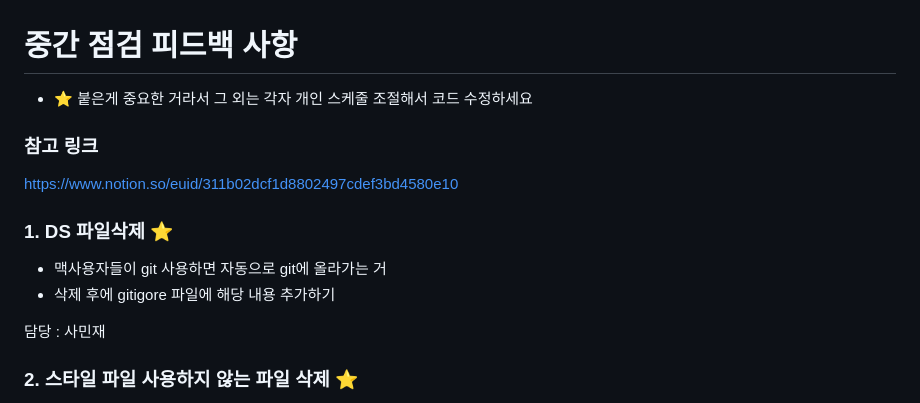
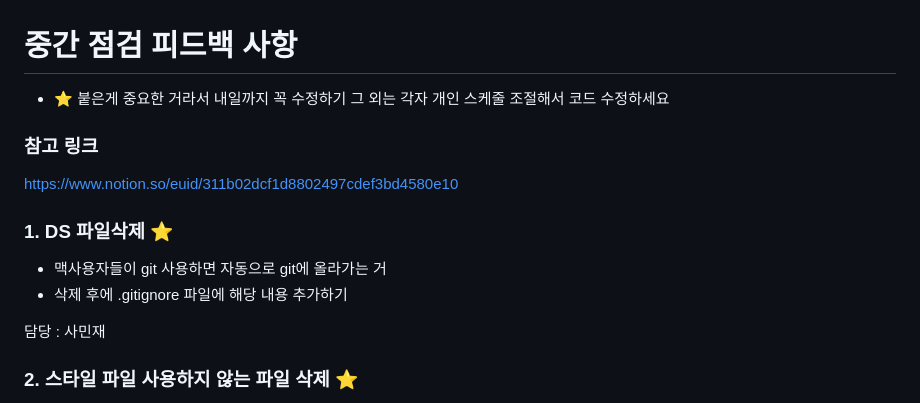
Before and after one commit to FRONTENDBOOTCAMP-16th/vanilla-project-team2, a Markdown page: test.md, the part around one of its changes. Rendered like a GitHub page.

Commit message:
note : 수정사항 요청

```diff
--- a/test.md
+++ b/test.md
@@ -1,6 +1,7 @@
 # 중간 점검 피드백 사항
 
-- ⭐ 붙은게 중요한 거라서 그 외는 각자 개인 스케줄 조절해서 코드 수정하세요
+- ⭐ 붙은게 중요한 거라서 내일까지 꼭 수정하기
+  그 외는 각자 개인 스케줄 조절해서 코드 수정하세요
 
 ### 참고 링크
 
@@ -9,7 +10,7 @@ https://www.notion.so/euid/311b02dcf1d8802497cdef3bd4580e10
 ### 1. DS 파일삭제 ⭐
 
 - 맥사용자들이 git 사용하면 자동으로 git에 올라가는 거
-- 삭제 후에 gitigore 파일에 해당 내용 추가하기
+- 삭제 후에 .gitignore 파일에 해당 내용 추가하기
 
 담당 : 사민재
 
```
Also changed, not shown: other parts of test.md (+1 -2 lines).
